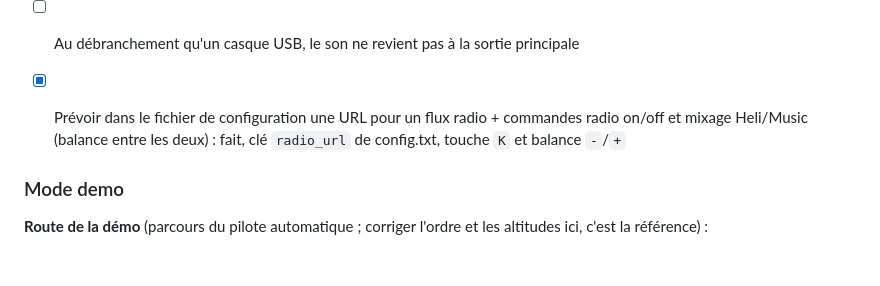
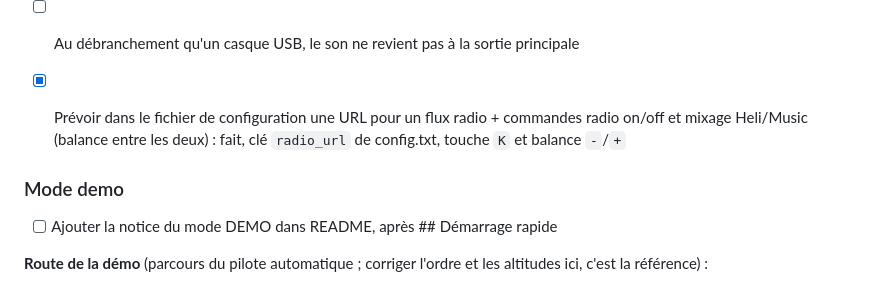
Before and after one commit to obook/artouste, a Markdown page: ROADMAP.md, the part around the change. Rendered like a GitHub page; blank space fills up the shorter version.

Commit message:
Ajouter une tâche pour inclure la notice du mode DEMO dans le README

```diff
--- a/ROADMAP.md
+++ b/ROADMAP.md
@@ -24,8 +24,9 @@ Liste des instruments par priorité : voir Priorité 1 du fichier PANEL.md
 
 - [x] Prévoir dans le fichier de configuration une URL pour un flux radio + commandes radio on/off et mixage Heli/Music (balance entre les deux) : fait, clé `radio_url` de config.txt, touche `K` et balance `-`/`+`
 
+### Mode demo
 
-### Mode demo
+- [ ] Ajouter la notice du mode DEMO dans README, après ## Démarrage rapide
 
 **Route de la démo** (parcours du pilote automatique ; corriger l'ordre et les altitudes ici, c'est la référence) :
 
```
